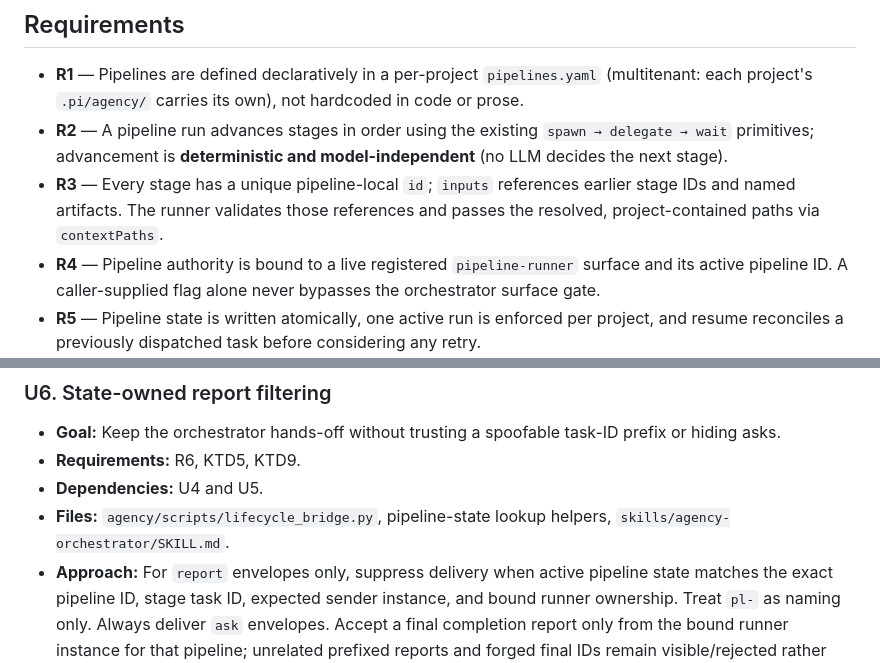
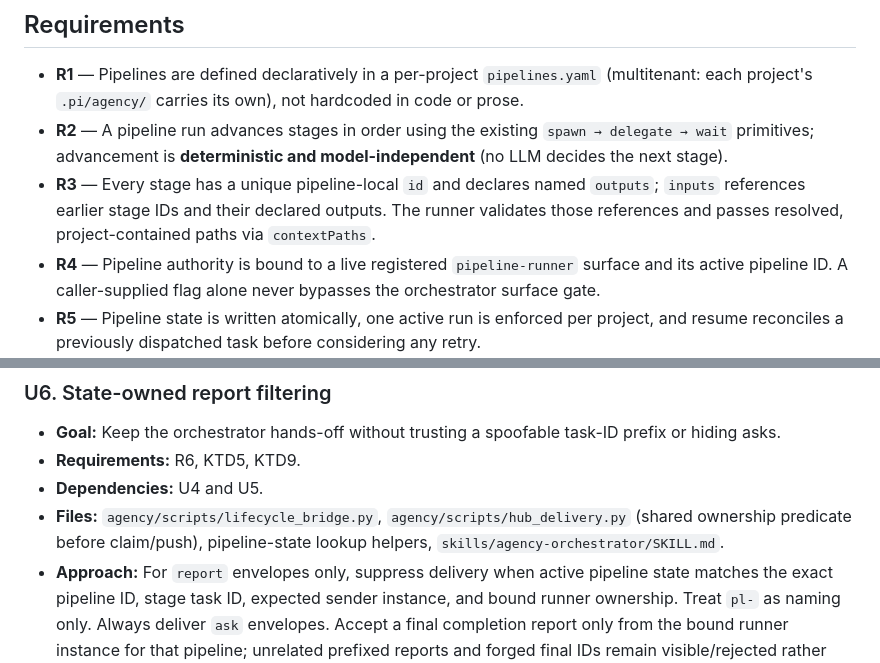
Before and after one commit to tejasghutukade/pi-multi-agency, a Markdown page: docs/plans/2026-07-14-002-feat-agency-declarative-pipelines-plan.md, 2 parts joined by grey strips. Drawn GitHub-style.

```diff
--- a/docs/plans/2026-07-14-002-feat-agency-declarative-pipelines-plan.md
+++ b/docs/plans/2026-07-14-002-feat-agency-declarative-pipelines-plan.md
@@ -26,7 +26,7 @@ What exists and is reused: `agency_ctl.py` already has `spawn` / `delegate` / `w
 
 - **R1** — Pipelines are defined declaratively in a per-project `pipelines.yaml` (multitenant: each project's `.pi/agency/` carries its own), not hardcoded in code or prose.
 - **R2** — A pipeline run advances stages in order using the existing `spawn → delegate → wait` primitives; advancement is **deterministic and model-independent** (no LLM decides the next stage).
-- **R3** — Every stage has a unique pipeline-local `id`; `inputs` references earlier stage IDs and named artifacts. The runner validates those references and passes the resolved, project-contained paths via `contextPaths`.
+- **R3** — Every stage has a unique pipeline-local `id` and declares named `outputs`; `inputs` references earlier stage IDs and their declared outputs. The runner validates those references and passes resolved, project-contained paths via `contextPaths`.
 - **R4** — Pipeline authority is bound to a live registered `pipeline-runner` surface and its active pipeline ID. A caller-supplied flag alone never bypasses the orchestrator surface gate.
 - **R5** — Pipeline state is written atomically, one active run is enforced per project, and resume reconciles a previously dispatched task before considering any retry.
 - **R6** — The lifecycle bridge suppresses only exact, state-owned intermediate `report` envelopes. Pipeline `ask` envelopes remain visible, and only the bound runner can emit the final completion report.
@@ -217,7 +224,7 @@ Artifact names are unique; paths must normalize inside the project/artifact root
 - **Goal:** Keep the orchestrator hands-off without trusting a spoofable task-ID prefix or hiding asks.
 - **Requirements:** R6, KTD5, KTD9.
 - **Dependencies:** U4 and U5.
-- **Files:** `agency/scripts/lifecycle_bridge.py`, pipeline-state lookup helpers, `skills/agency-orchestrator/SKILL.md`.
+- **Files:** `agency/scripts/lifecycle_bridge.py`, `agency/scripts/hub_delivery.py` (shared ownership predicate before claim/push), pipeline-state lookup helpers, `skills/agency-orchestrator/SKILL.md`.
 - **Approach:** For `report` envelopes only, suppress delivery when active pipeline state matches the exact pipeline ID, stage task ID, expected sender instance, and bound runner ownership. Treat `pl-` as naming only. Always deliver `ask` envelopes. Accept a final completion report only from the bound runner instance for that pipeline; unrelated prefixed reports and forged final IDs remain visible/rejected rather than silently trusted.
 - **Patterns to follow:** `hub_inbox_envelopes` type filtering plus durable ownership lookup.
 - **Test scenarios:**
```
Also changed, not shown: other parts of docs/plans/2026-07-14-002-feat-agency-declarative-pipelines-plan.md (+15 -8 lines).
